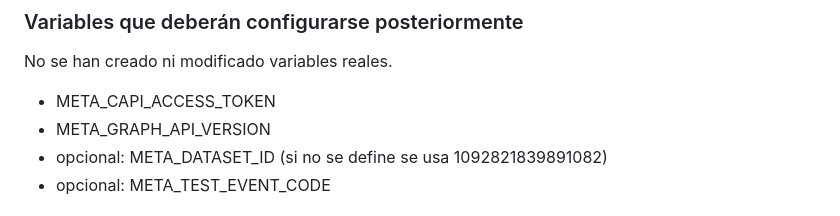
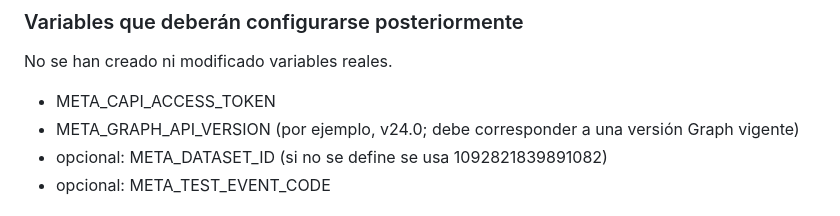
Before and after one commit to mfcolombia2019-byte/MFCOL, a Markdown page: docs/orders-payments-meta-security.md, the part around the change. Drawn GitHub-style.

Commit message:
Document Meta Graph API version format

```diff
--- a/docs/orders-payments-meta-security.md
+++ b/docs/orders-payments-meta-security.md
@@ -82,7 +82,7 @@ Purchase no se genera al abrir gracias.html, al crear un pedido ni al enviar Wha
 No se han creado ni modificado variables reales.
 
 - META_CAPI_ACCESS_TOKEN
-- META_GRAPH_API_VERSION
+- META_GRAPH_API_VERSION (por ejemplo, v24.0; debe corresponder a una versión Graph vigente)
 - opcional: META_DATASET_ID (si no se define se usa 1092821839891082)
 - opcional: META_TEST_EVENT_CODE
 
```
